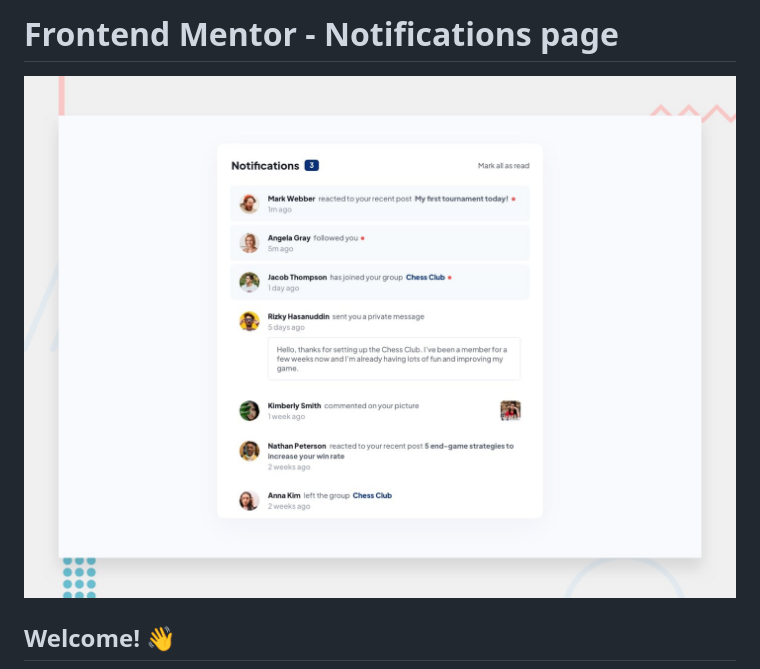
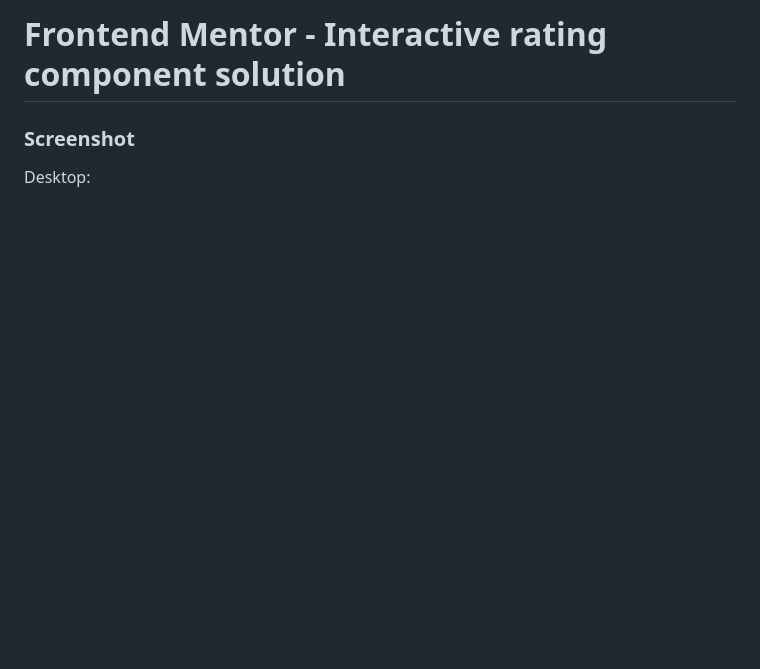
Before and after one commit to alibeniaminali/Frontend-mentor-notifications, a Markdown page: README.md, the part around one of its changes. Drawn GitHub-style; blank space fills up the shorter version.

```diff
--- a/README.md
+++ b/README.md
@@ -1,6 +1,6 @@
-# Frontend Mentor - Notifications page
+# Frontend Mentor - Interactive rating component solution
 
-![Design preview for the Notifications page coding challenge](./design/desktop-preview.jpg)
+### Screenshot
 
-## Welcome! 👋
+Desktop:
 
```
Also changed, not shown: other parts of README.md (+87 -63 lines).
